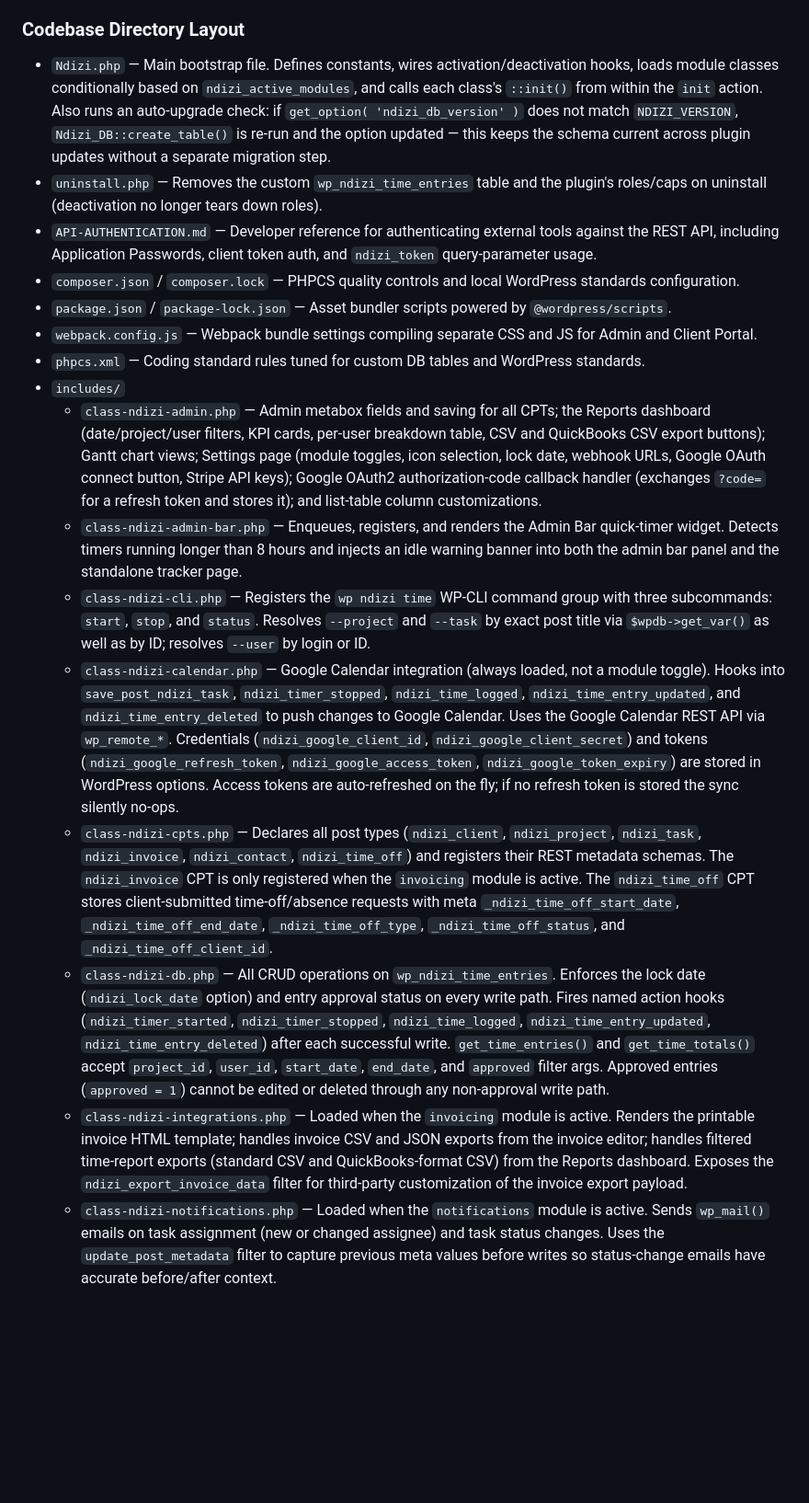
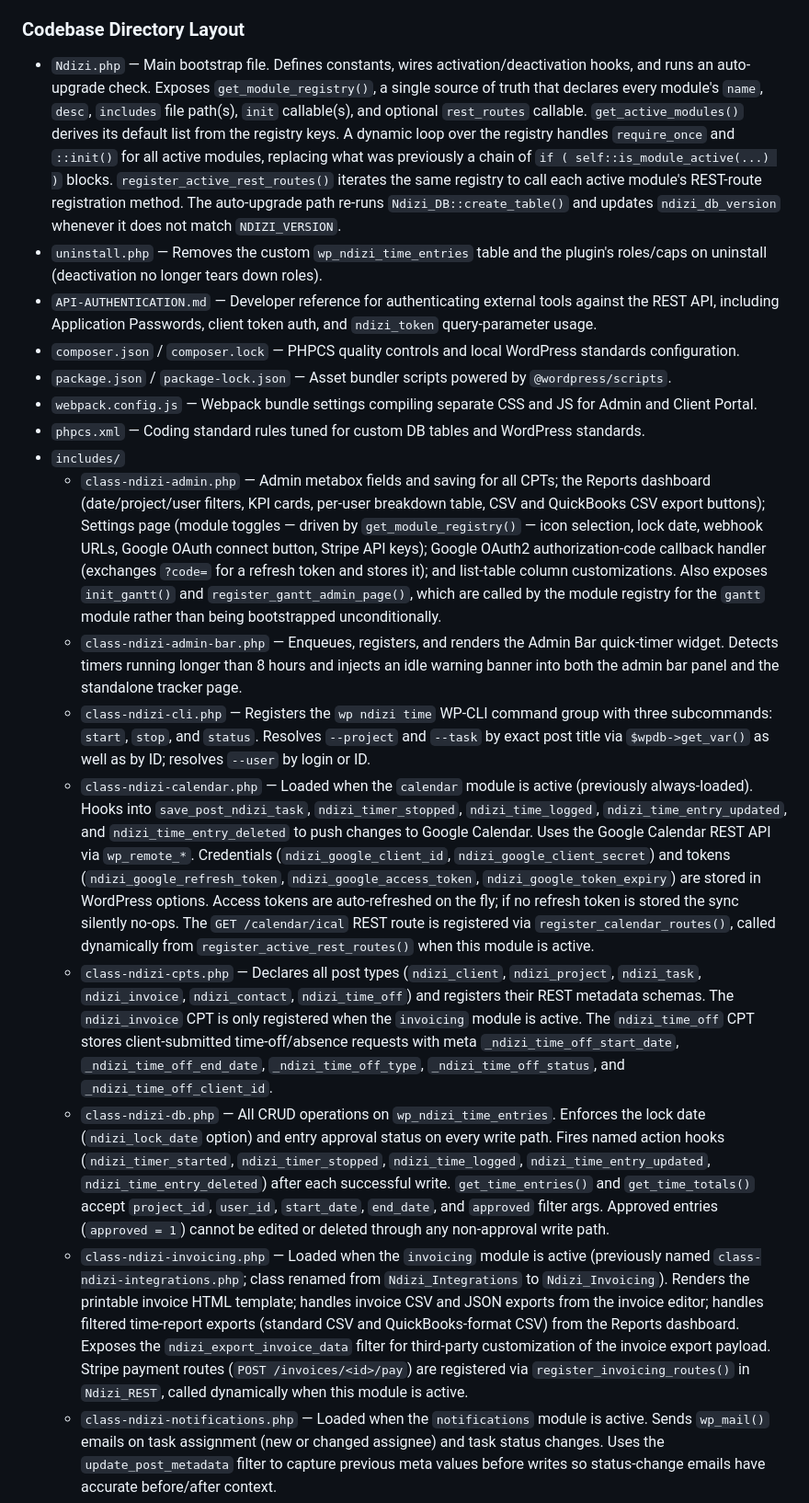
Before and after one commit to georgestephanis/plugins, a Markdown page: ndizi-project-management/AGENTS.md, the part around one of its changes. Shown at 92% size. Rendered like a GitHub page; blank space fills up the shorter version.

```diff
--- a/ndizi-project-management/AGENTS.md
+++ b/ndizi-project-management/AGENTS.md
@@ -10,7 +10,7 @@ Features are delivered through independently toggleable modules controlled by th
 
 ### Codebase Directory Layout
 
-- `Ndizi.php` — Main bootstrap file. Defines constants, wires activation/deactivation hooks, loads module classes conditionally based on `ndizi_active_modules`, and calls each class's `::init()` from within the `init` action. Also runs an auto-upgrade check: if `get_option( 'ndizi_db_version' )` does not match `NDIZI_VERSION`, `Ndizi_DB::create_table()` is re-run and the option updated — this keeps the schema current across plugin updates without a separate migration step.
+- `Ndizi.php` — Main bootstrap file. Defines constants, wires activation/deactivation hooks, and runs an auto-upgrade check. Exposes `get_module_registry()`, a single source of truth that declares every module's `name`, `desc`, `includes` file path(s), `init` callable(s), and optional `rest_routes` callable. `get_active_modules()` derives its default list from the registry keys. A dynamic loop over the registry handles `require_once` and `::init()` for all active modules, replacing what was previously a chain of `if ( self::is_module_active(...) )` blocks. `register_active_rest_routes()` iterates the same registry to call each active module's REST-route registration method. The auto-upgrade path re-runs `Ndizi_DB::create_table()` and updates `ndizi_db_version` whenever it does not match `NDIZI_VERSION`.
 - `uninstall.php` — Removes the custom `wp_ndizi_time_entries` table and the plugin's roles/caps on uninstall (deactivation no longer tears down roles).
 - `API-AUTHENTICATION.md` — Developer reference for authenticating external tools against the REST API, including Application Passwords, client token auth, and `ndizi_token` query-parameter usage.
 - `composer.json` / `composer.lock` — PHPCS quality controls and local WordPress standards configuration.
@@ -18,12 +18,12 @@ Features are delivered through independently toggleable modules controlled by th
 - `webpack.config.js` — Webpack bundle settings compiling separate CSS and JS for Admin and Client Portal.
 - `phpcs.xml` — Coding standard rules tuned for custom DB tables and WordPress standards.
 - `includes/`
-    - `class-ndizi-admin.php` — Admin metabox fields and saving for all CPTs; the Reports dashboard (date/project/user filters, KPI cards, per-user breakdown table, CSV and QuickBooks CSV export buttons); Gantt chart views; Settings page (module toggles, icon selection, lock date, webhook URLs, Google OAuth connect button, Stripe API keys); Google OAuth2 authorization-code callback handler (exchanges `?code=` for a refresh token and stores it); and list-table column customizations.
+    - `class-ndizi-admin.php` — Admin metabox fields and saving for all CPTs; the Reports dashboard (date/project/user filters, KPI cards, per-user breakdown table, CSV and QuickBooks CSV export buttons); Settings page (module toggles — driven by `get_module_registry()` — icon selection, lock date, webhook URLs, Google OAuth connect button, Stripe API keys); Google OAuth2 authorization-code callback handler (exchanges `?code=` for a refresh token and stores it); and list-table column customizations. Also exposes `init_gantt()` and `register_gantt_admin_page()`, which are called by the module registry for the `gantt` module rather than being bootstrapped unconditionally.
     - `class-ndizi-admin-bar.php` — Enqueues, registers, and renders the Admin Bar quick-timer widget. Detects timers running longer than 8 hours and injects an idle warning banner into both the admin bar panel and the standalone tracker page.
     - `class-ndizi-cli.php` — Registers the `wp ndizi time` WP-CLI command group with three subcommands: `start`, `stop`, and `status`. Resolves `--project` and `--task` by exact post title via `$wpdb->get_var()` as well as by ID; resolves `--user` by login or ID.
-    - `class-ndizi-calendar.php` — Google Calendar integration (always loaded, not a module toggle). Hooks into `save_post_ndizi_task`, `ndizi_timer_stopped`, `ndizi_time_logged`, `ndizi_time_entry_updated`, and `ndizi_time_entry_deleted` to push changes to Google Calendar. Uses the Google Calendar REST API via `wp_remote_*`. Credentials (`ndizi_google_client_id`, `ndizi_google_client_secret`) and tokens (`ndizi_google_refresh_token`, `ndizi_google_access_token`, `ndizi_google_token_expiry`) are stored in WordPress options. Access tokens are auto-refreshed on the fly; if no refresh token is stored the sync silently no-ops.
+    - `class-ndizi-calendar.php` — Loaded when the `calendar` module is active (previously always-loaded). Hooks into `save_post_ndizi_task`, `ndizi_timer_stopped`, `ndizi_time_logged`, `ndizi_time_entry_updated`, and `ndizi_time_entry_deleted` to push changes to Google Calendar. Uses the Google Calendar REST API via `wp_remote_*`. Credentials (`ndizi_google_client_id`, `ndizi_google_client_secret`) and tokens (`ndizi_google_refresh_token`, `ndizi_google_access_token`, `ndizi_google_token_expiry`) are stored in WordPress options. Access tokens are auto-refreshed on the fly; if no refresh token is stored the sync silently no-ops. The `GET /calendar/ical` REST route is registered via `register_calendar_routes()`, called dynamically from `register_active_rest_routes()` when this module is active.
     - `class-ndizi-cpts.php` — Declares all post types (`ndizi_client`, `ndizi_project`, `ndizi_task`, `ndizi_invoice`, `ndizi_contact`, `ndizi_time_off`) and registers their REST metadata schemas. The `ndizi_invoice` CPT is only registered when the `invoicing` module is active. The `ndizi_time_off` CPT stores client-submitted time-off/absence requests with meta `_ndizi_time_off_start_date`, `_ndizi_time_off_end_date`, `_ndizi_time_off_type`, `_ndizi_time_off_status`, and `_ndizi_time_off_client_id`.
     - `class-ndizi-db.php` — All CRUD operations on `wp_ndizi_time_entries`. Enforces the lock date (`ndizi_lock_date` option) and entry approval status on every write path. Fires named action hooks (`ndizi_timer_started`, `ndizi_timer_stopped`, `ndizi_time_logged`, `ndizi_time_entry_updated`, `ndizi_time_entry_deleted`) after each successful write. `get_time_entries()` and `get_time_totals()` accept `project_id`, `user_id`, `start_date`, `end_date`, and `approved` filter args. Approved entries (`approved = 1`) cannot be edited or deleted through any non-approval write path.
-    - `class-ndizi-integrations.php` — Loaded when the `invoicing` module is active. Renders the printable invoice HTML template; handles invoice CSV and JSON exports from the invoice editor; handles filtered time-report exports (standard CSV and QuickBooks-format CSV) from the Reports dashboard. Exposes the `ndizi_export_invoice_data` filter for third-party customization of the invoice export payload.
+    - `class-ndizi-invoicing.php` — Loaded when the `invoicing` module is active (previously named `class-ndizi-integrations.php`; class renamed from `Ndizi_Integrations` to `Ndizi_Invoicing`). Renders the printable invoice HTML template; handles invoice CSV and JSON exports from the invoice editor; handles filtered time-report exports (standard CSV and QuickBooks-format CSV) from the Reports dashboard. Exposes the `ndizi_export_invoice_data` filter for third-party customization of the invoice export payload. Stripe payment routes (`POST /invoices/<id>/pay`) are registered via `register_invoicing_routes()` in `Ndizi_REST`, called dynamically when this module is active.
     - `class-ndizi-notifications.php` — Loaded when the `notifications` module is active. Sends `wp_mail()` emails on task assignment (new or changed assignee) and task status changes. Uses the `update_post_metadata` filter to capture previous meta values before writes so status-change emails have accurate before/after context.
     - `class-ndizi-portal.php` — Loaded when the `portal` module is active. Handles shortcode execution, passwordless client token auth (`?ndizi_token=...`), client session cookies, discussion boards (filtered WordPress comments), file attachment uploads, time-off/absence request form submission (creates `ndizi_time_off` CPT posts), and Stripe "Pay Online" button rendering for unpaid invoices when `ndizi_stripe_publishable_key` is set. Passes `rest_url` to all enqueued portal scripts.
```
Also changed, not shown: other parts of ndizi-project-management/AGENTS.md (+8 -6 lines), ndizi-project-management/README.md (+7 -6 lines).
